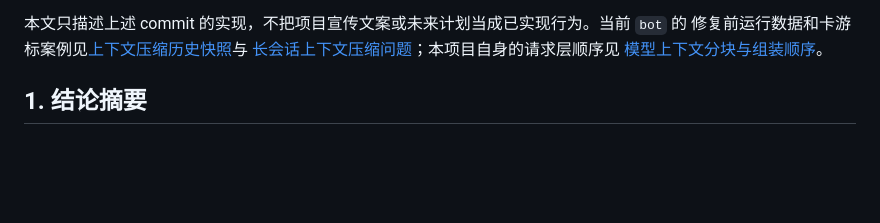
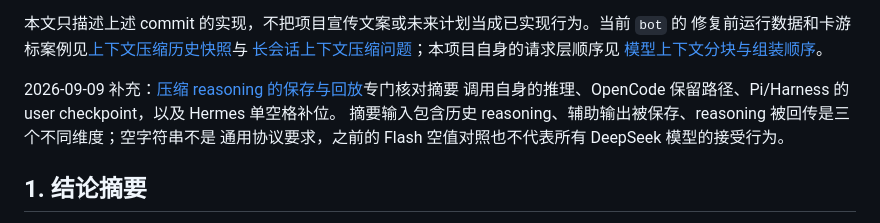
Before and after one commit to hopefuturehu/DevKit-Ai, a Markdown page: docs/context-framework-comparison.md, the part around the change. GitHub-like rendering; blank space fills up the shorter version.

Commit message:
docs: compare compaction reasoning replay strategies

```diff
--- a/docs/context-framework-comparison.md
+++ b/docs/context-framework-comparison.md
@@ -15,6 +15,11 @@ Harness 和 Nanobot，范围覆盖每次模型请求如何组装、reasoning 如
 修复前运行数据和卡游标案例见[上下文压缩历史快照](archive/context-compaction-current-state.md)与
 [长会话上下文压缩问题](archive/context-compaction-failure-analysis.md)；本项目自身的请求层顺序见
 [模型上下文分块与组装顺序](context-assembly.md)。
+
+2026-09-09 补充：[压缩 reasoning 的保存与回放](compaction-reasoning-replay.md)专门核对摘要
+调用自身的推理、OpenCode 保留路径、Pi/Harness 的 user checkpoint，以及 Hermes 单空格补位。
+摘要输入包含历史 reasoning、辅助输出被保存、reasoning 被回传是三个不同维度；空字符串不是
+通用协议要求，之前的 Flash 空值对照也不代表所有 DeepSeek 模型的接受行为。
 
 ## 1. 结论摘要
 
```
Also changed, not shown: docs/compaction-reasoning-replay.md (added, +131 -0 lines), docs/context-compaction-effectiveness.md (+5 -0 lines).
